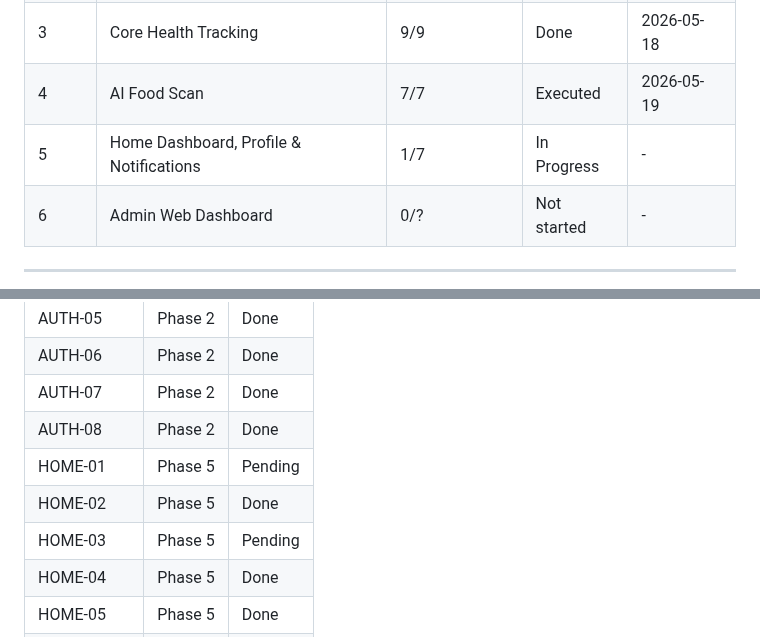
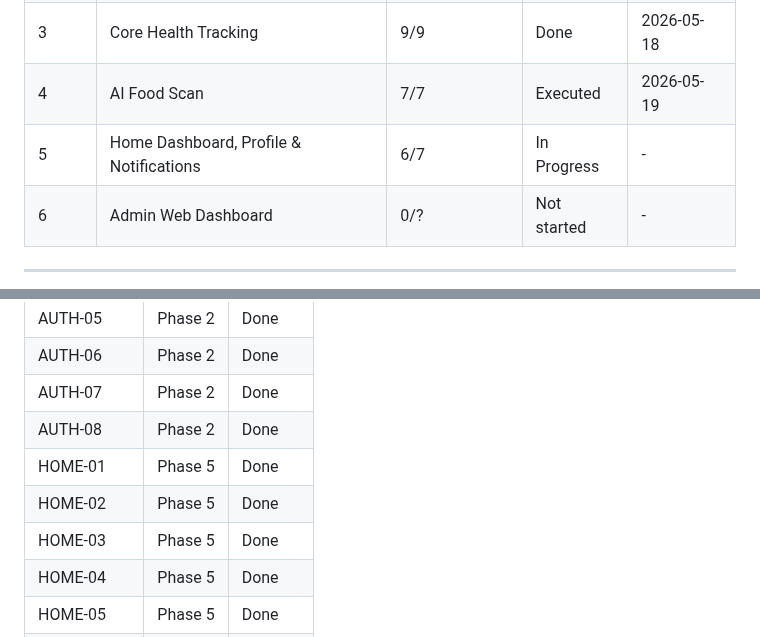
Before and after one commit to Aaron15092004/u-app-be, a Markdown page: .planning/ROADMAP.md, 2 parts joined by grey strips. Drawn GitHub-style.

```diff
--- a/.planning/ROADMAP.md
+++ b/.planning/ROADMAP.md
@@ -251,7 +251,7 @@ Wave 3 (parallel — mobile screens, blocked on Wave 2):
 | 2 | Authentication | 7/7 | Done | 2026-05-18 |
 | 3 | Core Health Tracking | 9/9 | Done | 2026-05-18 |
 | 4 | AI Food Scan | 7/7 | Executed | 2026-05-19 |
-| 5 | Home Dashboard, Profile & Notifications | 1/7 | In Progress | - |
+| 5 | Home Dashboard, Profile & Notifications | 6/7 | In Progress | - |
 | 6 | Admin Web Dashboard | 0/? | Not started | - |
 
 ---
@@ -268,9 +268,9 @@ Wave 3 (parallel — mobile screens, blocked on Wave 2):
 | AUTH-06 | Phase 2 | Done |
 | AUTH-07 | Phase 2 | Done |
 | AUTH-08 | Phase 2 | Done |
-| HOME-01 | Phase 5 | Pending |
+| HOME-01 | Phase 5 | Done |
 | HOME-02 | Phase 5 | Done |
-| HOME-03 | Phase 5 | Pending |
+| HOME-03 | Phase 5 | Done |
 | HOME-04 | Phase 5 | Done |
 | HOME-05 | Phase 5 | Done |
 | HOME-06 | Phase 5 | Done |
```
Also changed, not shown: other parts of .planning/ROADMAP.md (+2 -2 lines), .planning/STATE.md (+20 -10 lines), 1 other file.
